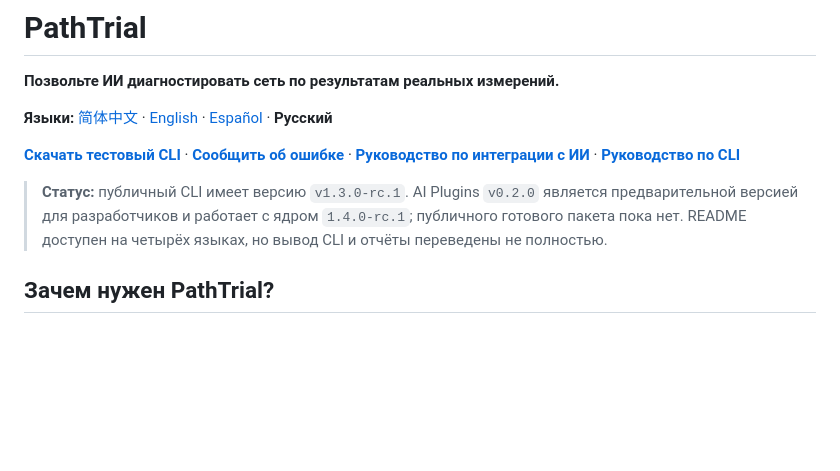
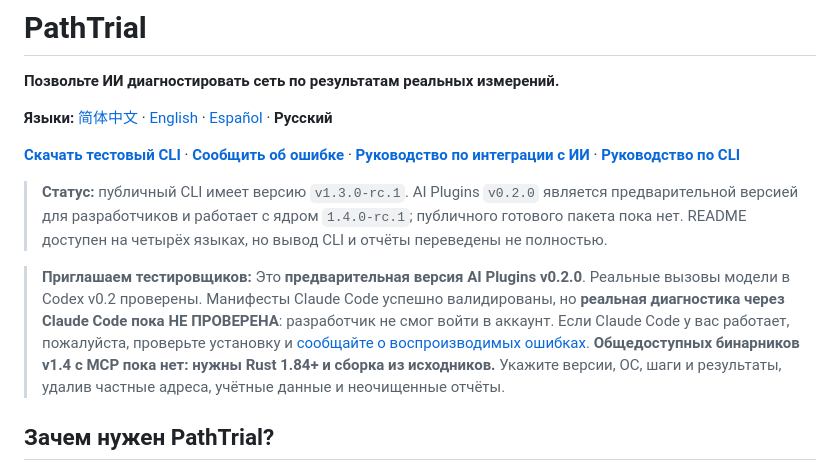
Before and after one commit to gaochenyang666-droid/PathTrial, a Markdown page: README.ru.md, the part around the change. GitHub-like rendering; blank space fills up the shorter version.

Commit message:
docs: invite community beta testing without claiming Claude runtime verification

```diff
--- a/README.ru.md
+++ b/README.ru.md
@@ -7,6 +7,8 @@
 [**Скачать тестовый CLI**](https://github.com/gaochenyang666-droid/PathTrial/releases/tag/v1.3.0-rc.1) · [**Сообщить об ошибке**](https://github.com/gaochenyang666-droid/PathTrial/issues/new?template=bug_report.md) · [**Руководство по интеграции с ИИ**](docs/ai-integrations.md) · [**Руководство по CLI**](docs/cli.md)
 
 > **Статус:** публичный CLI имеет версию `v1.3.0-rc.1`. AI Plugins `v0.2.0` является предварительной версией для разработчиков и работает с ядром `1.4.0-rc.1`; публичного готового пакета пока нет. README доступен на четырёх языках, но вывод CLI и отчёты переведены не полностью.
+
+> **Приглашаем тестировщиков:** Это **предварительная версия AI Plugins v0.2.0**. Реальные вызовы модели в Codex v0.2 проверены. Манифесты Claude Code успешно валидированы, но **реальная диагностика через Claude Code пока НЕ ПРОВЕРЕНА**: разработчик не смог войти в аккаунт. Если Claude Code у вас работает, пожалуйста, проверьте установку и [сообщайте о воспроизводимых ошибках](https://github.com/gaochenyang666-droid/PathTrial/issues/new?template=bug_report.md). **Общедоступных бинарников v1.4 с MCP пока нет: нужны Rust 1.84+ и сборка из исходников.** Укажите версии, ОС, шаги и результаты, удалив частные адреса, учётные данные и неочищенные отчёты.
 
 ## Зачем нужен PathTrial?
 
```
